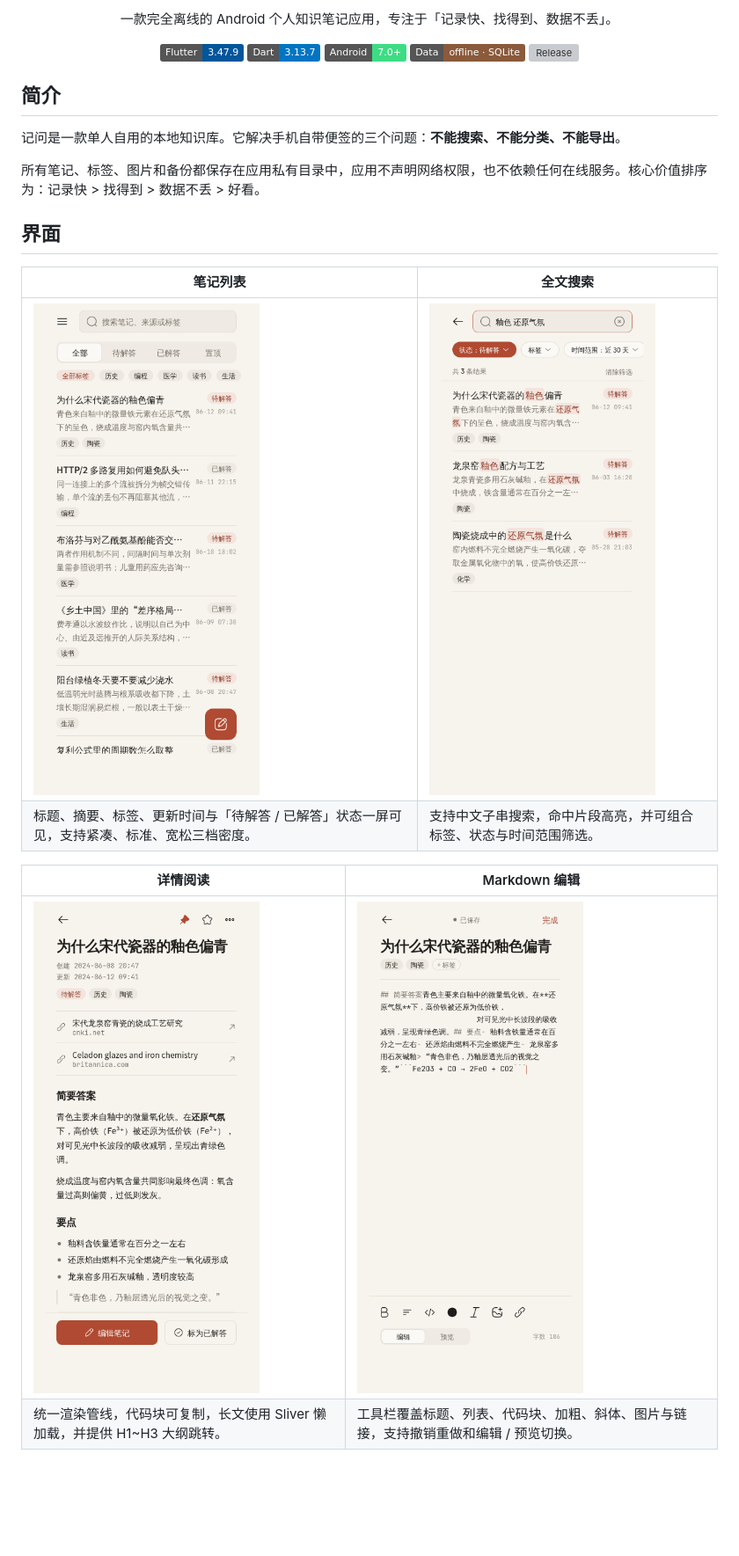
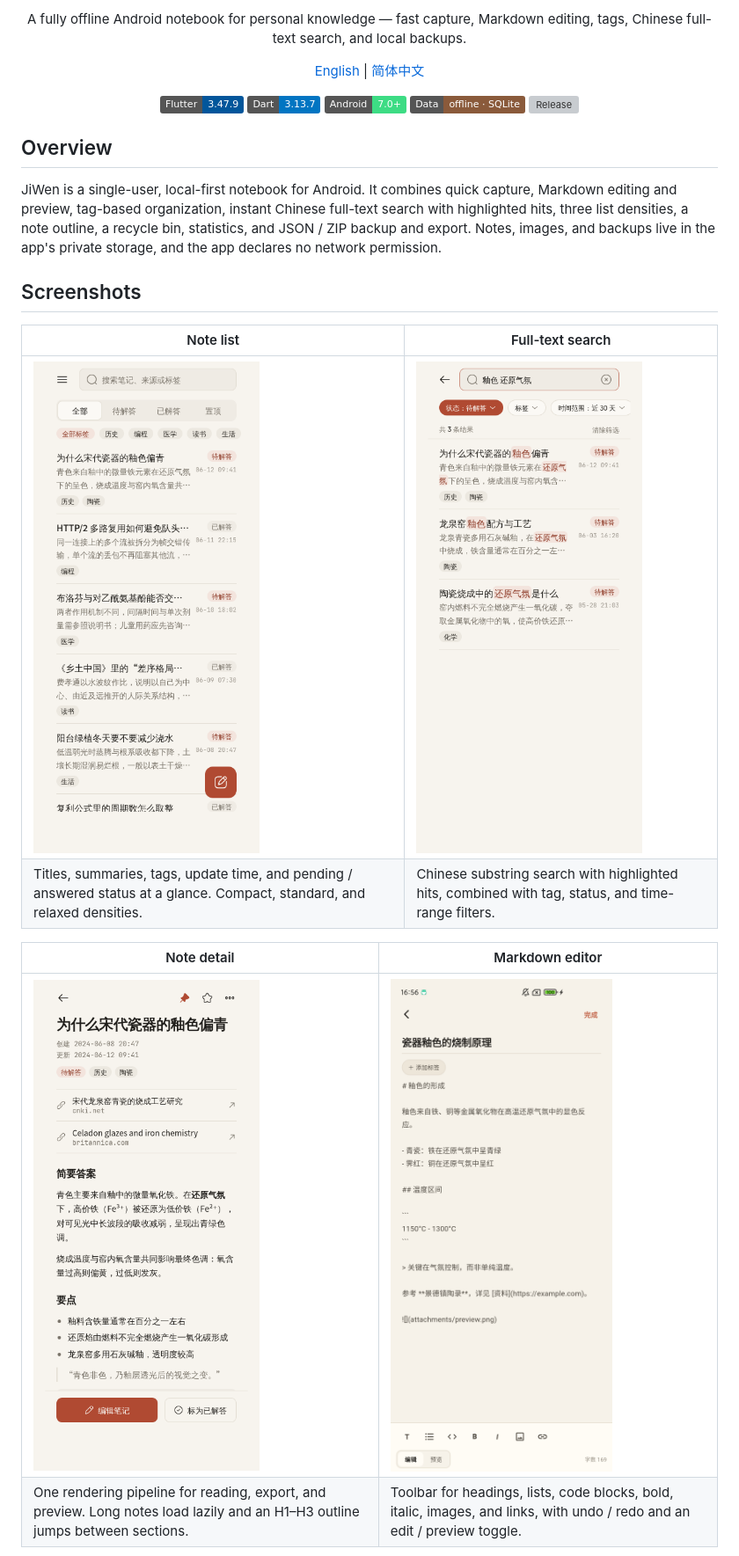
Before and after one commit to gyluq/JiWen, a Markdown page: README.md, the part around one of its changes. Shown at 88% size. Drawn GitHub-style; pictures changed too: docs/screenshots/editor.png; badges without logos; blank space fills up the shorter version; grey boxes are pictures that could not be loaded.

Commit message:
docs: fix screenshots and add bilingual README

```diff
--- a/README.md
+++ b/README.md
@@ -5,6 +5,10 @@
 </p>
 
-<p align="center">一款完全离线的 Android 个人知识笔记应用，专注于「记录快、找得到、数据不丢」。</p>
+<p align="center">A fully offline Android notebook for personal knowledge — fast capture, Markdown editing, tags, Chinese full-text search, and local backups.</p>
+
+<p align="center">
+  <a href="README.md">English</a> | <a href="README.zh-CN.md">简体中文</a>
+</p>
 
 <p align="center">
   <img src="https://img.shields.io/badge/Flutter-3.47.9-02569B?logo=flutter&logoColor=white" alt="Flutter">
@@ -14,22 +18,20 @@
   <img src="https://img.shields.io/github/v/release/gyluq/JiWen?display_name=tag" alt="Release">
 </p>
 
-## 简介
+## Overview
 
-记问是一款单人自用的本地知识库。它解决手机自带便签的三个问题：**不能搜索、不能分类、不能导出**。
+JiWen is a single-user, local-first notebook for Android. It combines quick capture, Markdown editing and preview, tag-based organization, instant Chinese full-text search with highlighted hits, three list densities, a note outline, a recycle bin, statistics, and JSON / ZIP backup and export. Notes, images, and backups live in the app's private storage, and the app declares no network permission.
 
-所有笔记、标签、图片和备份都保存在应用私有目录中，应用不声明网络权限，也不依赖任何在线服务。核心价值排序为：记录快 > 找得到 > 数据不丢 > 好看。
+## Screenshots
 
-## 界面
+| Note list | Full-text search |
+| --- | --- |
+| <img src="docs/screenshots/note-list.png" width="260" alt="Note list"> | <img src="docs/screenshots/search.png" width="260" alt="Full-text search"> |
+| Titles, summaries, tags, update time, and pending / answered status at a glance. Compact, standard, and relaxed densities. | Chinese substring search with highlighted hits, combined with tag, status, and time-range filters. |
 
-| 笔记列表 | 全文搜索 |
+| Note detail | Markdown editor |
 | --- | --- |
-| <img src="docs/screenshots/note-list.png" width="260" alt="笔记列表"> | <img src="docs/screenshots/search.png" width="260" alt="全文搜索"> |
-| 标题、摘要、标签、更新时间与「待解答 / 已解答」状态一屏可见，支持紧凑、标准、宽松三档密度。 | 支持中文子串搜索，命中片段高亮，并可组合标签、状态与时间范围筛选。 |
-
-| 详情阅读 | Markdown 编辑 |
-| --- | --- |
-| <img src="docs/screenshots/detail.png" width="260" alt="详情阅读"> | <img src="docs/screenshots/editor.png" width="260" alt="Markdown 编辑"> |
-| 统一渲染管线，代码块可复制，长文使用 Sliver 懒加载，并提供 H1~H3 大纲跳转。 | 工具栏覆盖标题、列表、代码块、加粗、斜体、图片与链接，支持撤销重做和编辑 / 预览切换。 |
+| <img src="docs/screenshots/detail.png" width="260" alt="Note detail"> | <img src="docs/screenshots/editor.png" width="260" alt="Markdown editor"> |
+| One rendering pipeline for reading, export, and preview. Long notes load lazily and an H1–H3 outline jumps between sections. | Toolbar for headings, lists, code blocks, bold, italic, images, and links, with undo / redo and an edit / preview toggle. |
 
 <p align="center">
```
Also changed, not shown: other parts of README.md (+45 -45 lines), README.zh-CN.md (added, +104 -0 lines), docs/screenshots/note-list-dark.png.
